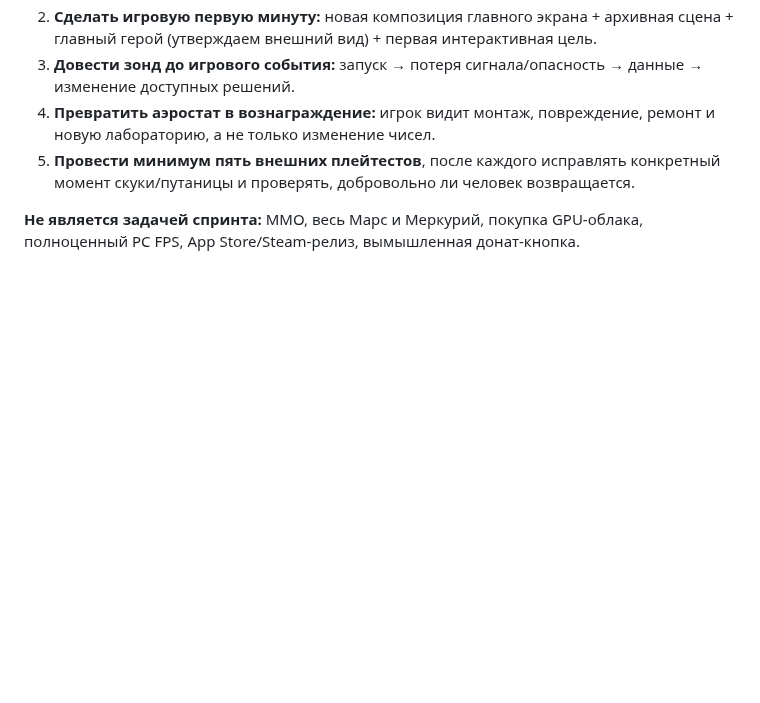
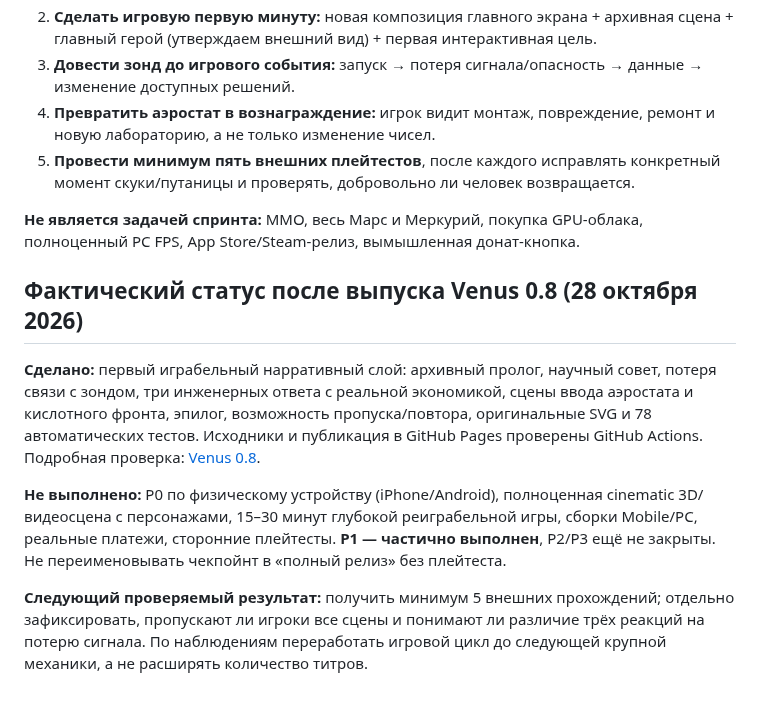
Before and after one commit to Anatolichka2202/HELIOS, a Markdown page: design/13_HELIOS_EXECUTION_PLAN.md, the part around the change. Rendered like a GitHub page; blank space fills up the shorter version.

Commit message:
docs(roadmap): record actual Venus 0.8 playable milestone and unresolved quality gates

```diff
--- a/design/13_HELIOS_EXECUTION_PLAN.md
+++ b/design/13_HELIOS_EXECUTION_PLAN.md
@@ -33,3 +33,11 @@
 5. **Провести минимум пять внешних плейтестов**, после каждого исправлять конкретный момент скуки/путаницы и проверять, добровольно ли человек возвращается.
 
 **Не является задачей спринта:** MMO, весь Марс и Меркурий, покупка GPU-облака, полноценный PC FPS, App Store/Steam-релиз, вымышленная донат-кнопка.
+
+## Фактический статус после выпуска Venus 0.8 (28 октября 2026)
+
+**Сделано:** первый играбельный нарративный слой: архивный пролог, научный совет, потеря связи с зондом, три инженерных ответа с реальной экономикой, сцены ввода аэростата и кислотного фронта, эпилог, возможность пропуска/повтора, оригинальные SVG и 78 автоматических тестов. Исходники и публикация в GitHub Pages проверены GitHub Actions. Подробная проверка: [Venus 0.8](../docs/PLAYTEST_VENUS_0_8.md).
+
+**Не выполнено:** P0 по физическому устройству (iPhone/Android), полноценная cinematic 3D/видеосцена с персонажами, 15–30 минут глубокой реиграбельной игры, сборки Mobile/PC, реальные платежи, сторонние плейтесты. **P1 — частично выполнен**, P2/P3 ещё не закрыты. Не переименовывать чекпойнт в «полный релиз» без плейтеста.
+
+**Следующий проверяемый результат:** получить минимум 5 внешних прохождений; отдельно зафиксировать, пропускают ли игроки все сцены и понимают ли различие трёх реакций на потерю сигнала. По наблюдениям переработать игровой цикл до следующей крупной механики, а не расширять количество титров.
```
